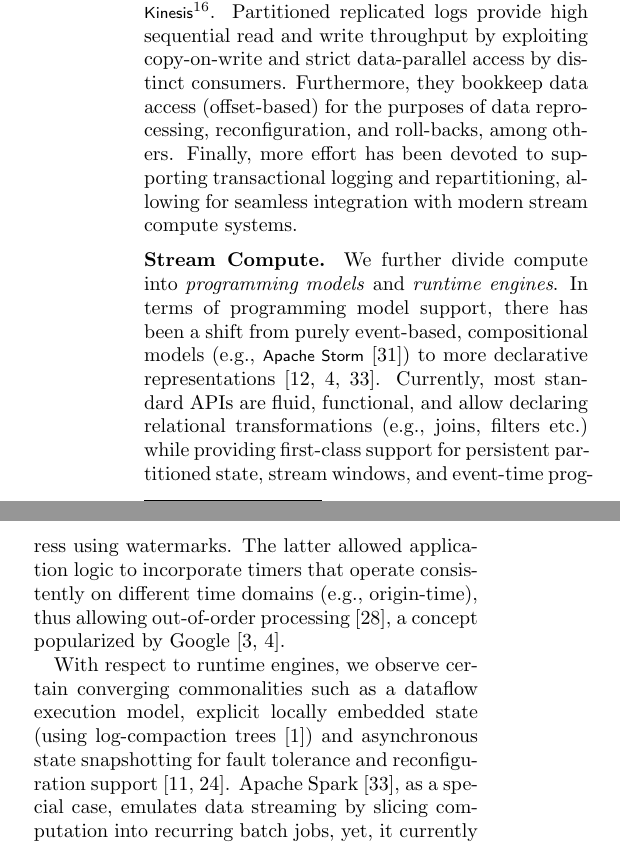
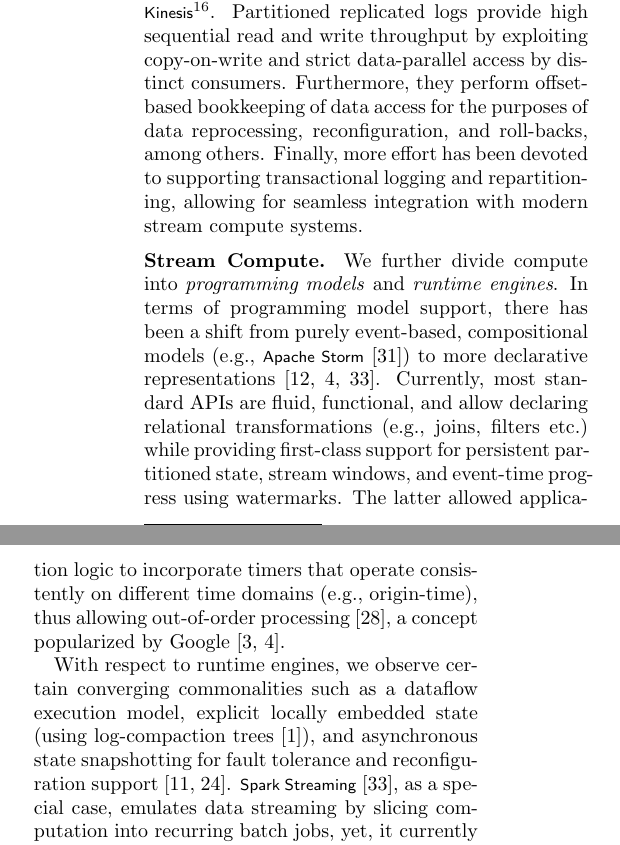
Before and after one commit to sakrsherif/SigmodRecordSubmissionforDagstuhl, a LaTeX paper (main.tex, which reads Tutorial-Systems.tex): two parts of the columns of page 3 of 6, joined at a grey line, cut so that both start at the same text. Compiled offline with pdfLaTeX.

Commit message:
Some minor tweaks in systems tutorial section. -Martin

```diff
--- a/Tutorial-Systems.tex
+++ b/Tutorial-Systems.tex
@@ -14,11 +14,11 @@ This tutorial started by identifying the most differentiating characteristic of
 \label{fig:streamstack}
 \end{figure}
 
-\para{Stream Storage.} Data dissemination from consumers to producers is a problem that has been revisited multiple times with different assumptions and needs in mind. In the context of data streaming, direct communication (e.g., TCP channels) was not an option despite low-latency requirements, since it required application ingestion to be actively in sync with data creation while also lacking the transparency and durability properties that are the norm in today's cloud computing ecosystem. Furthermore, message brokers (e.g., \textsf{\small RabbitMQ}, \textsf{\small JMS}) were insufficient for the needs of supporting multiple applications and configurations (i.e., task parallelism). Thus, a class of open-source stream storage systems based on \emph{partitioned replicated logs} was introduced, led by \textsf{\small Apache Kafka}~\cite{kreps2011kafka} and more recently \textsf{\small Pravega}\footnote{\url{http://pravega.io/}} as well as proprietary cloud services such as \textsf{\small Amazon Kinesis}\footnote{\url{https://aws.amazon.com/kinesis/}}. Partitioned replicated logs provide high sequential read and write throughput by exploiting copy-on-write and strict data-parallel access by distinct consumers. Furthermore, they bookkeep data access (offset-based) for the purposes of data reprocessing, reconfiguration, and roll-backs, among others. Finally, more effort has been devoted to supporting transactional logging and repartitioning, allowing for seamless integration with modern stream compute systems.
+\para{Stream Storage.} Data dissemination from consumers to producers is a problem that has been revisited multiple times with different assumptions and needs in mind. In the context of data streaming, direct communication (e.g., TCP channels) was not an option despite low-latency requirements, since it required application ingestion to be actively in sync with data creation while also lacking the transparency and durability properties that are the norm in today's cloud computing ecosystem. Furthermore, message brokers (e.g., \name{RabbitMQ}, \name{JMS}) were insufficient for the needs of supporting multiple applications and configurations (i.e., task parallelism). Thus, a class of open-source stream storage systems based on \emph{partitioned replicated logs} was introduced, led by \name{Apache Kafka}~\cite{kreps2011kafka} and more recently \name{Pravega}\footnote{\url{http://pravega.io/}} as well as proprietary cloud services such as \name{Amazon Kinesis}\footnote{\url{https://aws.amazon.com/kinesis/}}. Partitioned replicated logs provide high sequential read and write throughput by exploiting copy-on-write and strict data-parallel access by distinct consumers. Furthermore, they perform offset-based bookkeeping of data access for the purposes of data reprocessing, reconfiguration, and roll-backs, among others. Finally, more effort has been devoted to supporting transactional logging and repartitioning, allowing for seamless integration with modern stream compute systems.
 
-\para{Stream Compute.} We further divide compute into \emph{programming models} and \emph{runtime engines}. In terms of programming model support, there has been a shift from purely event-based, compositional models (e.g., \textsf{\small Apache Storm} \cite{toshniwal_et_al_2014}) to more declarative representations~\cite{carbone_et_al_2015,akidau2015dataflow,zaharia_et_al_2013}. Currently, most standard APIs are fluid, functional, and allow declaring relational transformations (e.g., joins, filters etc.) while providing first-class support for persistent partitioned state, stream windows, and event-time prog\-ress using watermarks. The latter allowed application logic to incorporate timers that operate consistently on different time domains (e.g., origin-time), thus allowing out-of-order processing~\cite{li2008out},  a concept popularized by Google \cite{millwheel,akidau2015dataflow}.
+\para{Stream Compute.} We further divide compute into \emph{programming models} and \emph{runtime engines}. In terms of programming model support, there has been a shift from purely event-based, compositional models (e.g., \name{Apache Storm} \cite{toshniwal_et_al_2014}) to more declarative representations~\cite{carbone_et_al_2015,akidau2015dataflow,zaharia_et_al_2013}. Currently, most standard APIs are fluid, functional, and allow declaring relational transformations (e.g., joins, filters etc.) while providing first-class support for persistent partitioned state, stream windows, and event-time prog\-ress using watermarks. The latter allowed application logic to incorporate timers that operate consistently on different time domains (e.g., origin-time), thus allowing out-of-order processing~\cite{li2008out},  a concept popularized by Google \cite{millwheel,akidau2015dataflow}.
 
-With respect to runtime engines, we observe certain converging commonalities such as a dataflow execution model, explicit locally embedded state (using log-compaction trees \cite{CUSTOM:web/rocksdb}) and asynchronous state snapshotting for fault tolerance and reconfiguration support \cite{state2017carbone,jacques2016consistent}. Apache Spark \cite{zaharia_et_al_2013}, as a special case, emulates data streaming by slicing computation into recurring batch jobs, yet, it currently makes use of locally embedded state and there are plans to adopt a continuous processing runtime as well for the purposes of low-latency data streaming.
+With respect to runtime engines, we observe certain converging commonalities such as a dataflow execution model, explicit locally embedded state (using log-compaction trees \cite{CUSTOM:web/rocksdb}), and asynchronous state snapshotting for fault tolerance and reconfiguration support \cite{state2017carbone,jacques2016consistent}. \name{Spark Streaming} \cite{zaharia_et_al_2013}, as a special case, emulates data streaming by slicing computation into recurring batch jobs, yet, it currently makes use of locally embedded state and there are plans to adopt a continuous processing runtime as well for the purposes of low-latency data streaming.
 
 \iffalse
 \para{Domain-Specific Libraries.} A concluding discussion in this tutorial addressed the prospects of standardizing domain-specific libraries such as Stream SQL, CEP, Online Machine Learning and User-Defined Windows \cite{carbone2015cutty} as well as system runtime concepts that are indirectly exposed to the user such as state snapshots \cite{state2017carbone}. Several of these initiatives can already be observed in the effort of Apache Beam \cite{CUSTOM:web/beam} and Calcite \cite{CUSTOM:web/calcite} to serve as standard cross-engine frameworks supported by different runtimes \cite{CUSTOM:web/beamcapabilitymatrix}.
```
Also changed, not shown: Tutorial-Systems.tex (2 more changed lines).
